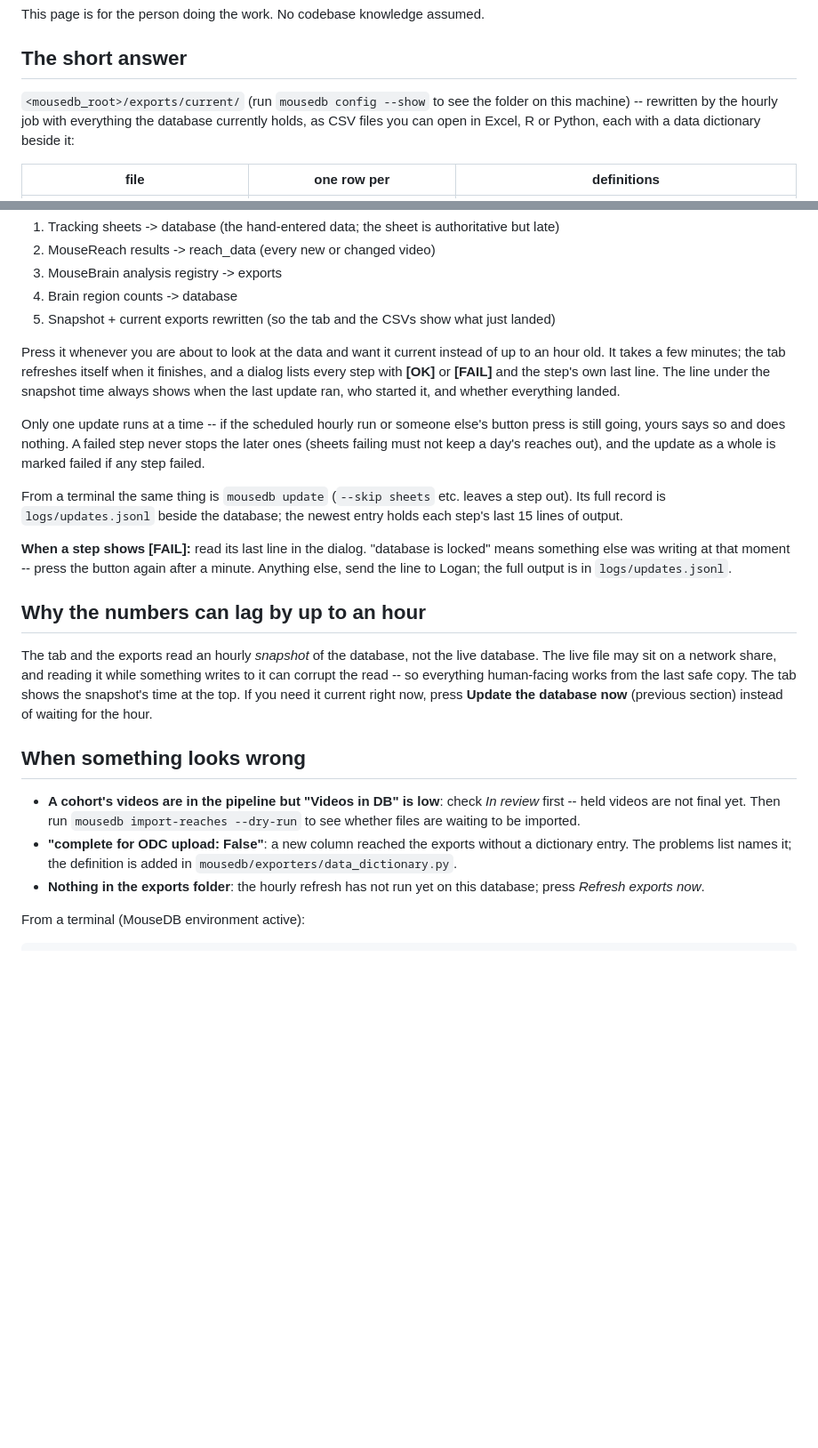
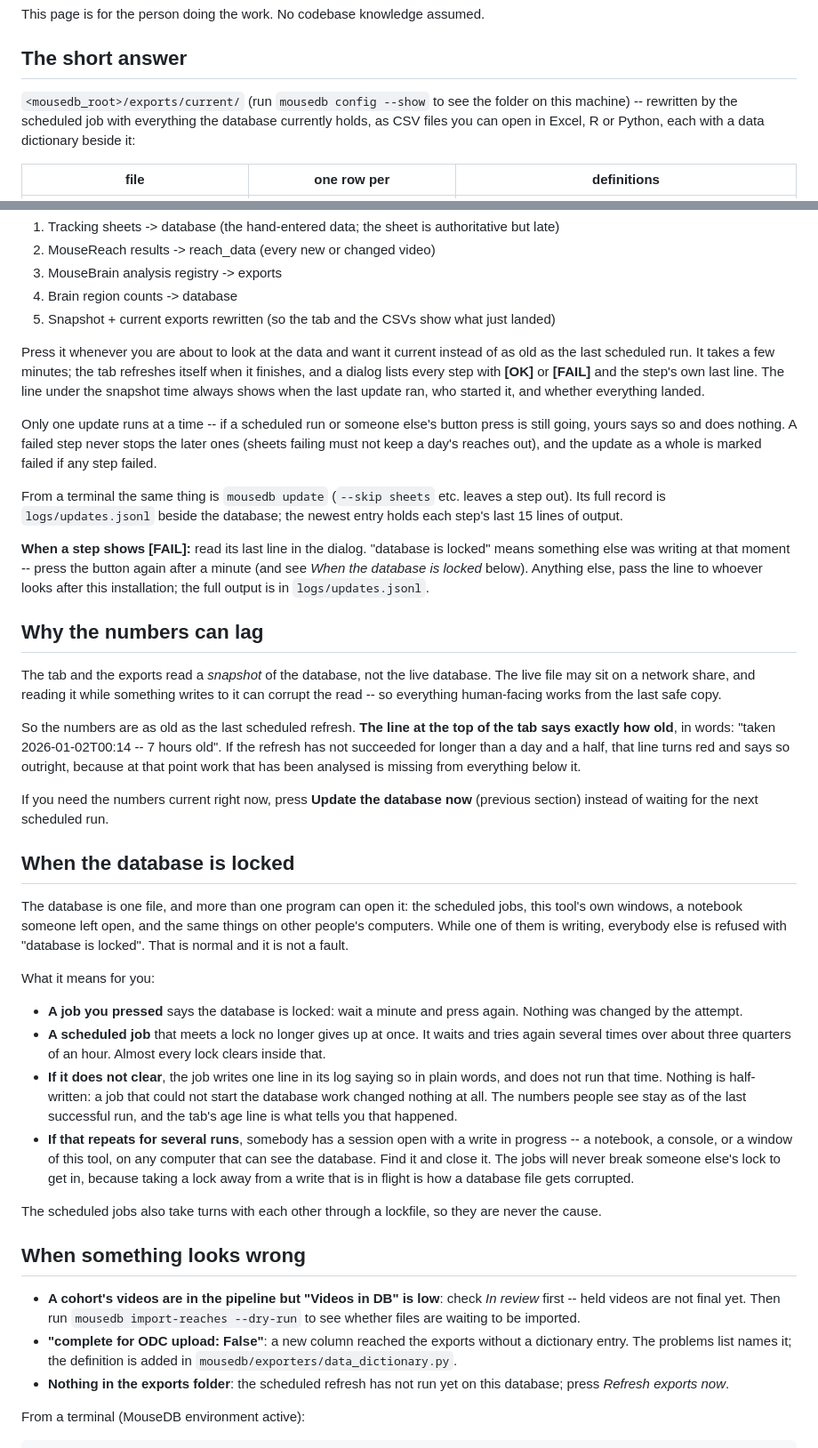
Before and after one commit to LoganFriedrich/MouseDB, a Markdown page: docs/WHERE_IS_MY_DATA.md, 2 parts joined by grey strips. Shown at 89% size. GitHub-like rendering; blank space fills up the shorter version.

Commit message:
Document what a locked database does, and stop promising an hourly schedule
Two things a reader could not find out without opening the source:

* What happens when another program holds the database. The operator guide now
  has a section on it: that it is normal and not a fault, that a button press
  can just be repeated, that a scheduled job retries for about three quarters
  of an hour before giving up with one line in its log, that nothing is left
  half-written either way, and that a repeat means a session somewhere is open
  and should be closed -- never that a lock should be forced.
* How anyone finds out a scheduled job stopped working: the snapshot's AGE, in
  words, on the tab and in the terminal, red past the threshold. A log nobody
  reads announces nothing.

INSTALL gains the same for whoever sets the jobs up, including which of the
two mechanisms covers which case, and that a retry window needs clear air
after each job.

Also removes "hourly" from the operator guide. The cadence is each
installation's choice -- INSTALL already says to measure first and the table is
only a suggestion -- and a guide that states a timing teaches people to expect
a freshness their install may not give them.

Co-Authored-By: Claude Opus 5 (1M context) <noreply@anthropic.com>

```diff
--- a/docs/WHERE_IS_MY_DATA.md
+++ b/docs/WHERE_IS_MY_DATA.md
@@ -5,7 +5,7 @@ This page is for the person doing the work. No codebase knowledge assumed.
 ## The short answer
 
 `<mousedb_root>/exports/current/` (run `mousedb config --show` to see the
-folder on this machine) -- rewritten by the hourly job with everything the
+folder on this machine) -- rewritten by the scheduled job with everything the
 database currently holds, as CSV files you can open in Excel, R or Python,
 each with a data dictionary beside it:
 
@@ -219,13 +219,13 @@ in this fixed order:
    just landed)
 
 Press it whenever you are about to look at the data and want it current
-instead of up to an hour old. It takes a few minutes; the tab refreshes
+instead of as old as the last scheduled run. It takes a few minutes; the tab refreshes
 itself when it finishes, and a dialog lists every step with **[OK]** or
 **[FAIL]** and the step's own last line. The line under the snapshot time
 always shows when the last update ran, who started it, and whether
 everything landed.
 
-Only one update runs at a time -- if the scheduled hourly run or someone
+Only one update runs at a time -- if a scheduled run or someone
 else's button press is still going, yours says so and does nothing. A
 failed step never stops the later ones (sheets failing must not keep a day's
 reaches out), and the update as a whole is marked failed if any step failed.
@@ -236,17 +236,54 @@ database; the newest entry holds each step's last 15 lines of output.
 
 **When a step shows [FAIL]:** read its last line in the dialog. "database is
 locked" means something else was writing at that moment -- press the button
-again after a minute. Anything else, send the line to Logan; the full output
+again after a minute (and see *When the database is locked* below). Anything
+else, pass the line to whoever looks after this installation; the full output
 is in `logs/updates.jsonl`.
 
-## Why the numbers can lag by up to an hour
+## Why the numbers can lag
 
-The tab and the exports read an hourly *snapshot* of the database, not the
-live database. The live file may sit on a network share, and reading it
-while something writes to it can corrupt the read -- so everything
-human-facing works from the last safe copy. The tab shows the snapshot's
-time at the top. If you need it current right now, press **Update the
-database now** (previous section) instead of waiting for the hour.
+The tab and the exports read a *snapshot* of the database, not the live
+database. The live file may sit on a network share, and reading it while
+something writes to it can corrupt the read -- so everything human-facing
+works from the last safe copy.
+
+So the numbers are as old as the last scheduled refresh. **The line at the top
+of the tab says exactly how old**, in words: "taken 2026-01-02T00:14 -- 7 hours
+old". If the refresh has not succeeded for longer than a day and a half, that
+line turns red and says so outright, because at that point work that has been
+analysed is missing from everything below it.
+
+If you need the numbers current right now, press **Update the database now**
+(previous section) instead of waiting for the next scheduled run.
+
+## When the database is locked
+
+The database is one file, and more than one program can open it: the scheduled
+jobs, this tool's own windows, a notebook someone left open, and the same
+things on other people's computers. While one of them is writing, everybody
+else is refused with "database is locked". That is normal and it is not a
+fault.
+
+What it means for you:
+
+- **A job you pressed** says the database is locked: wait a minute and press
+  again. Nothing was changed by the attempt.
+- **A scheduled job** that meets a lock no longer gives up at once. It waits
+  and tries again several times over about three quarters of an hour. Almost
+  every lock clears inside that.
+- **If it does not clear**, the job writes one line in its log saying so in
+  plain words, and does not run that time. Nothing is half-written: a job that
+  could not start the database work changed nothing at all. The numbers people
+  see stay as of the last successful run, and the tab's age line is what tells
+  you that happened.
+- **If that repeats for several runs**, somebody has a session open with a
+  write in progress -- a notebook, a console, or a window of this tool, on any
+  computer that can see the database. Find it and close it. The jobs will never
+  break someone else's lock to get in, because taking a lock away from a write
+  that is in flight is how a database file gets corrupted.
+
+The scheduled jobs also take turns with each other through a lockfile, so they
+are never the cause.
 
 ## When something looks wrong
 
@@ -257,7 +294,7 @@ database now** (previous section) instead of waiting for the hour.
 - **"complete for ODC upload: False"**: a new column reached the exports
   without a dictionary entry. The problems list names it; the definition is
   added in `mousedb/exporters/data_dictionary.py`.
-- **Nothing in the exports folder**: the hourly refresh has not run yet on
+- **Nothing in the exports folder**: the scheduled refresh has not run yet on
   this database; press *Refresh exports now*.
 
 From a terminal (MouseDB environment active):
```
Also changed, not shown: other parts of docs/WHERE_IS_MY_DATA.md (+3 -3 lines), INSTALL.md (+36 -0 lines).
